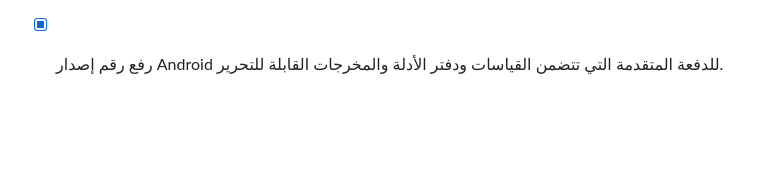
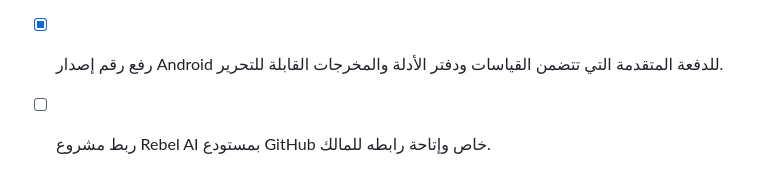
Before and after one commit to msa6100600/rebel-ai, a Markdown page: todo.md, the part around the change. GitHub-like rendering; blank space fills up the shorter version.

Commit message:
chore: track GitHub repository linkage

```diff
--- a/todo.md
+++ b/todo.md
@@ -140,3 +140,4 @@
 - [x] تنفيذ مخرجات مشروع قابلة للتحرير: مستند وخطة وجدول وقائمة قرار مع نسخ ومشاركة وحذف كاملين.
 - [x] توثيق تصميم آمن لإدارة ملفات ومصادر المشروع وحوكمة Rebal Live والتكاملات قبل تفعيل أي ربط أو رفع خارجي.
 - [x] رفع رقم إصدار Android للدفعة المتقدمة التي تتضمن القياسات ودفتر الأدلة والمخرجات القابلة للتحرير.
+- [ ] ربط مشروع Rebel AI بمستودع GitHub خاص وإتاحة رابطه للمالك.
```
